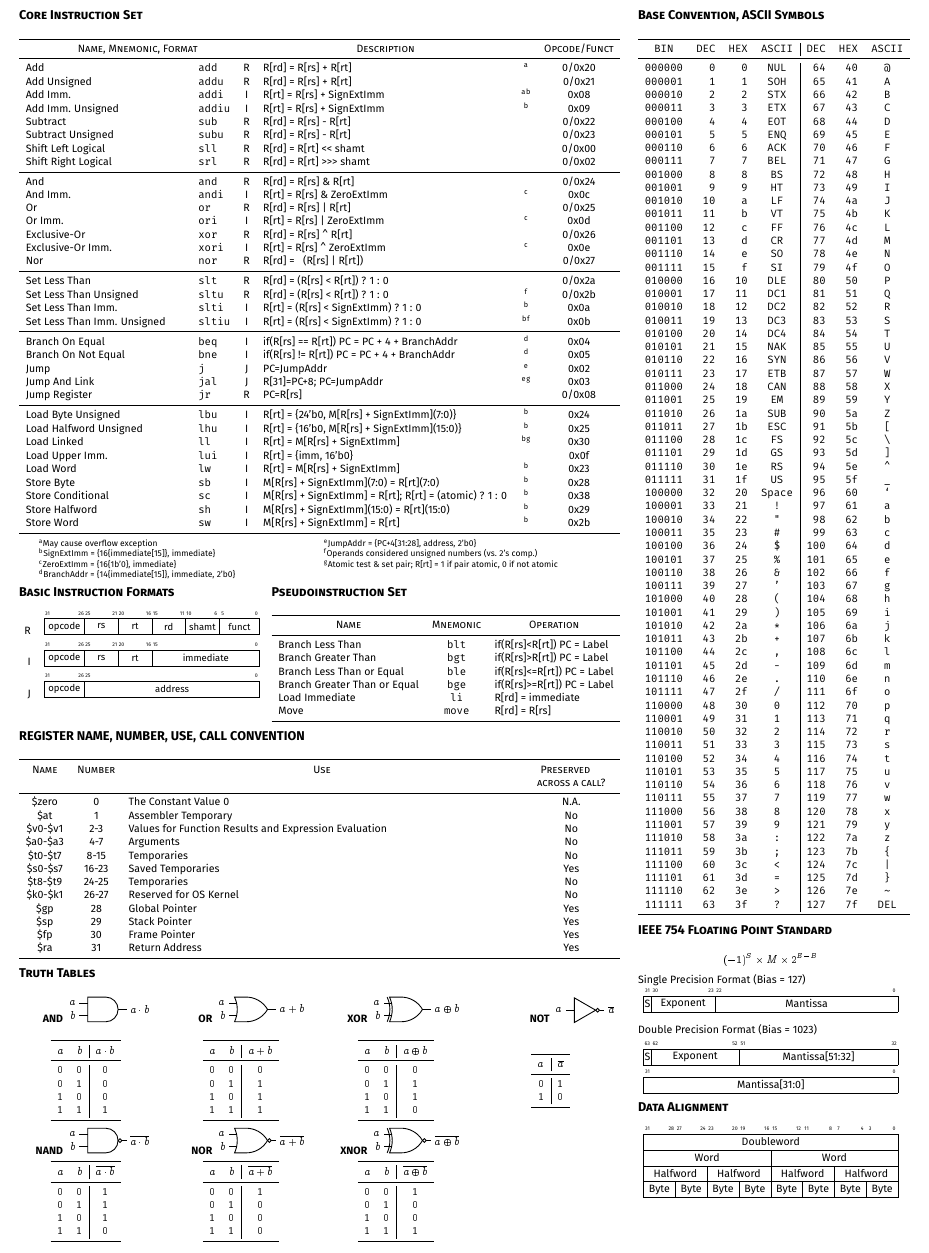
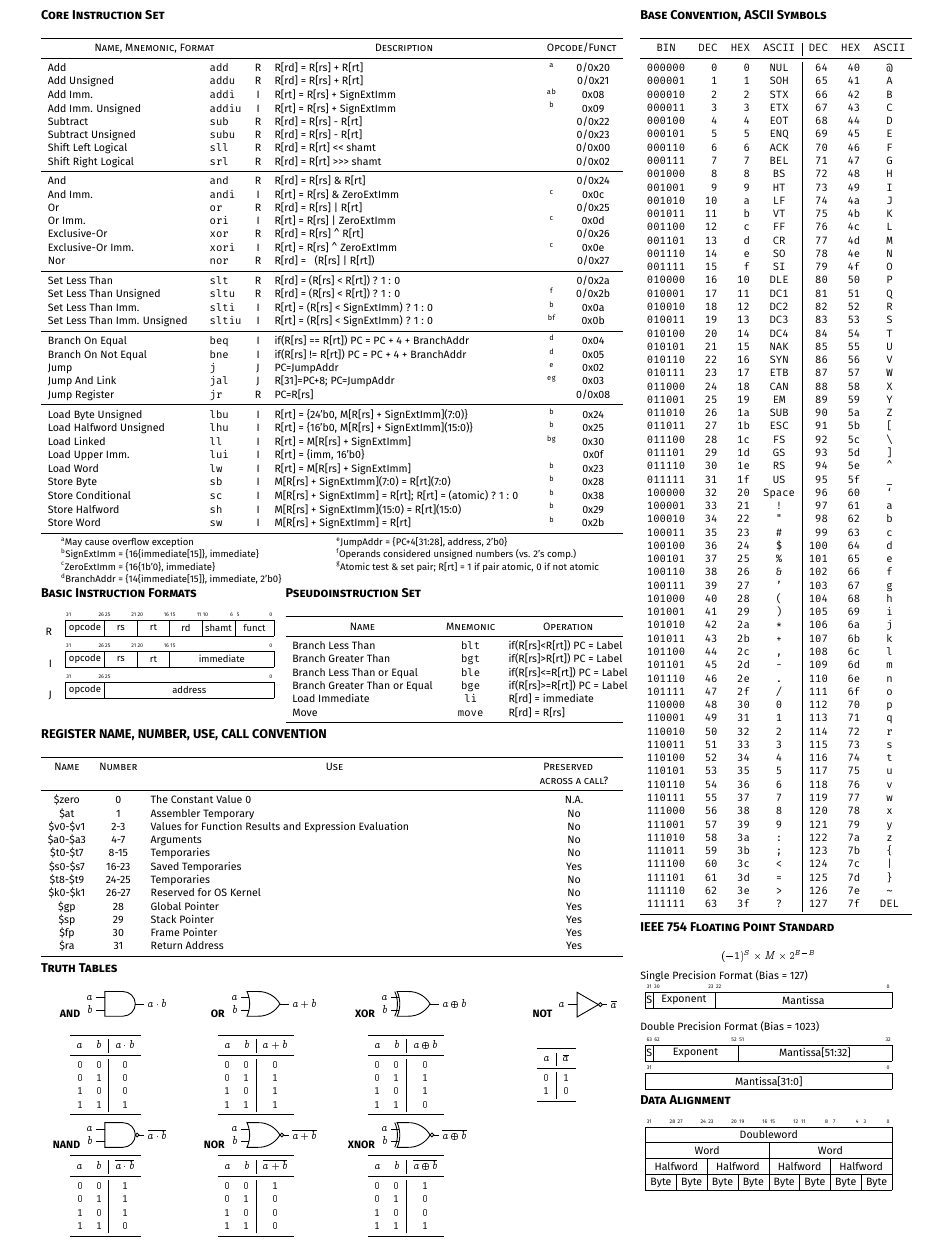
Before and after one commit to shnjmn/cs2100-refsheet, a LaTeX document (greensheet.tex, which reads content/coreinsn.tex): part of the page, cut so that both start at the same text. Compiled offline with pdfLaTeX.

Commit message:
Update on Overleaf.

```diff
--- a/content/coreinsn.tex
+++ b/content/coreinsn.tex
@@ -2,13 +2,14 @@
 \hyphenation{Unsigned}
 \renewcommand{\thefootnote}{\alph{footnote}}
 \newcolumntype{O}{>{\centering\arraybackslash}c}
-\newcolumntype{N}{>{\raggedright\arraybackslash\hangindent=4ex}p{15em}}
+\newcolumntype{N}{>{\raggedright\arraybackslash\hangindent=4ex}p{14em}}
 \newcolumntype{M}{>{\tt}l}
 \newcolumntype{D}{>{\raggedright\arraybackslash\hangindent=4ex}X}
 
 \begin{tabularx}{\textwidth}{NMcDcO}
     \toprule
-    \multicolumn{3}{c}{\textsc{Name, Mnemonic, Format}} & \multicolumn{1}{c}{\textsc{Description}} &   & \textsc{Opcode/Funct}                                                                               \\
+    \multicolumn{3}{c}{\textsc{Name, Mnemonic, Format}} & \multicolumn{1}{c}{\textsc{Description}} &
+    \multicolumn{2}{r}{\textsc{Opcode/Funct}}                                                                               \\
     \midrule
     Add                                                 & add                                      & R & R[rd] = R[rs] + R[rt]                                   & \footnotemark[1]                 & 0/0x20 \\
     Add Unsigned                                        & addu                                     & R & R[rd] = R[rs] + R[rt]                                   &                                  & 0/0x21 \\
--- a/greensheet.tex
+++ b/greensheet.tex
@@ -1,6 +1,6 @@
 \documentclass[10pt]{article}
 
-\usepackage[a3paper, margin=0.8cm, headheight=15pt]{geometry}
+\usepackage[a3paper, left=15mm,right=10mm, top=8mm, bottom=8mm,headheight=15pt]{geometry}
 \usepackage{pgfpages}
 \pgfpagesuselayout{resize to}[a4paper]
 
@@ -20,7 +20,7 @@
 \usepackage{bytefield}
 
 \usepackage{titlesec}
-\titleformat{\section}{\large\bfseries\scshape}{\thesection}{1em}{\vspace{1ex}}
+\titleformat{\section}{\large\bfseries\scshape}{\thesection}{1em}{\vspace{0.5ex}}
 
 % \usepackage{caption}
 % \usepackage{graphicx}
```
Also changed, not shown: content/coreinsn.tex (2 more changed lines), greensheet.tex (2 more changed lines).
